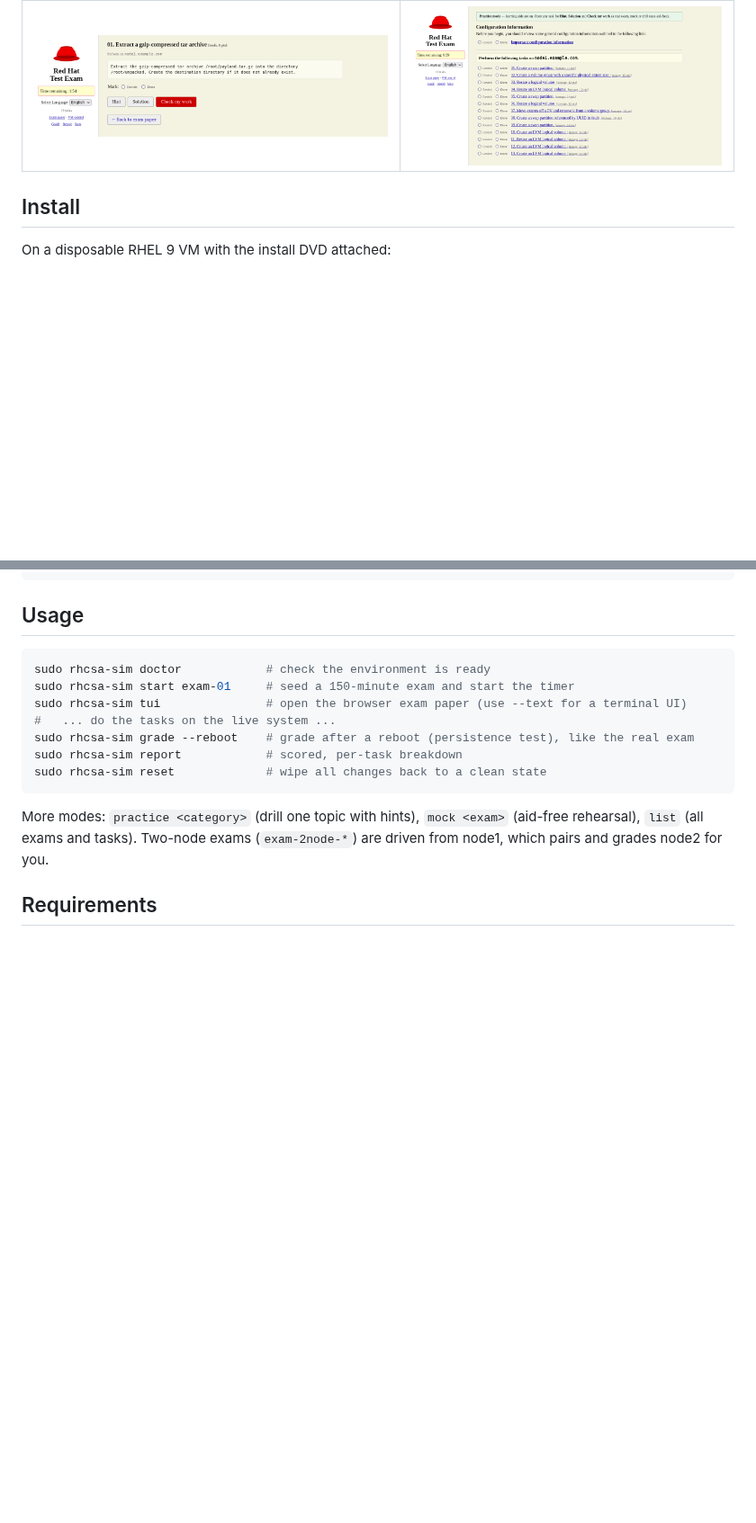
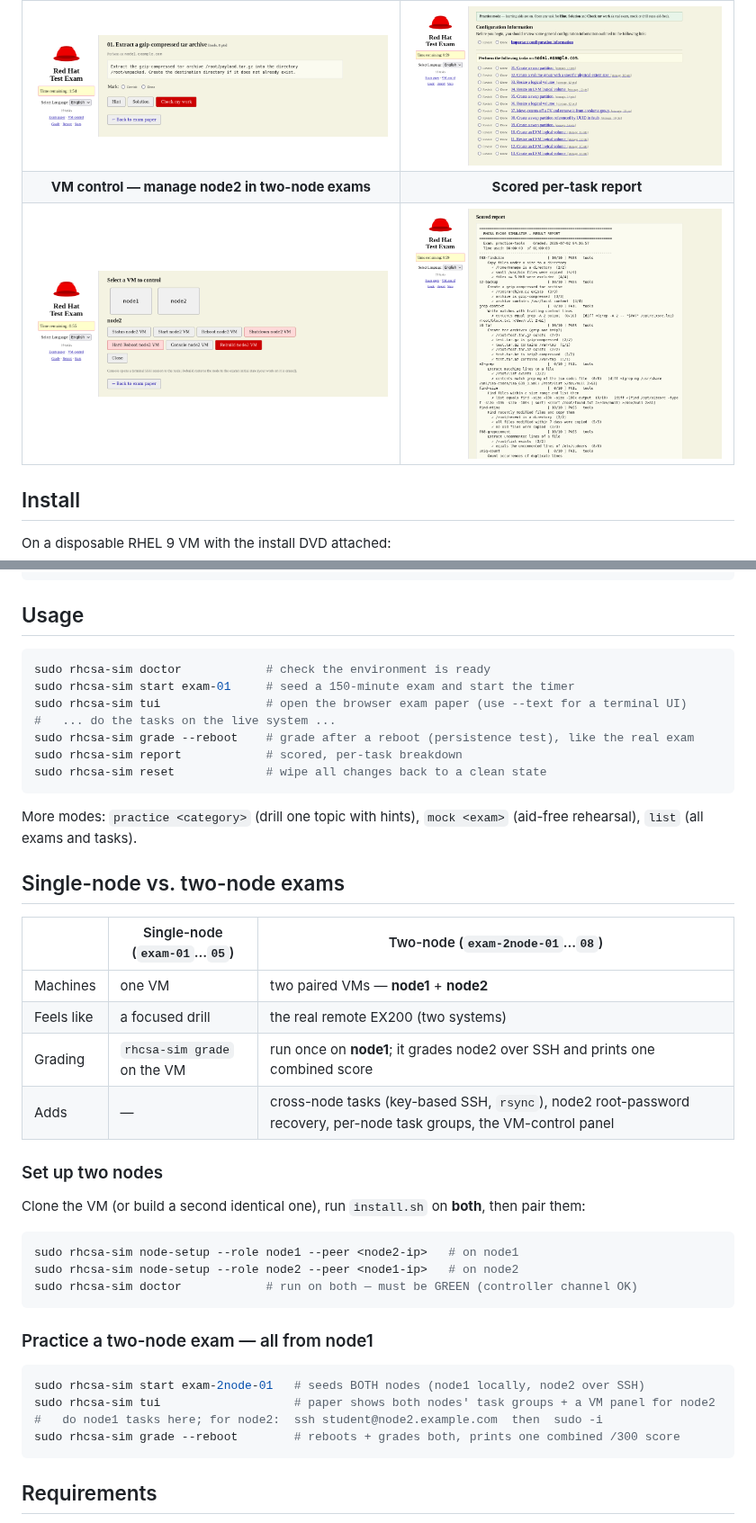
Before and after one commit to ambawatyuvaraj/rhcsa-exam-simulator, a Markdown page: README.md, 2 parts joined by grey strips. Shown at 90% size. Drawn GitHub-style; pictures changed too: docs/screenshots/graded-report.png (added), docs/screenshots/vm-control.png (added); blank space fills up the shorter version.

Commit message:
README: add two-node setup/practice + comparison; add VM control + graded report screenshots

````diff
--- a/README.md
+++ b/README.md
@@ -29,6 +29,8 @@ scored, per-task report.
 | ![command menu](docs/screenshots/menu.png) | ![exam paper](docs/screenshots/exam-paper.png) |
 | **Task detail — hint · solution · check** | **Category practice** |
 | ![task detail](docs/screenshots/task-detail.png) | ![category practice](docs/screenshots/practice-category.png) |
+| **VM control — manage node2 in two-node exams** | **Scored per-task report** |
+| ![vm control](docs/screenshots/vm-control.png) | ![graded report](docs/screenshots/graded-report.png) |
 
 ## Install
 
@@ -53,8 +55,35 @@ sudo rhcsa-sim reset             # wipe all changes back to a clean state
 ```
 
 More modes: `practice <category>` (drill one topic with hints), `mock <exam>`
-(aid-free rehearsal), `list` (all exams and tasks). Two-node exams
-(`exam-2node-*`) are driven from node1, which pairs and grades node2 for you.
+(aid-free rehearsal), `list` (all exams and tasks).
+
+## Single-node vs. two-node exams
+
+| | Single-node (`exam-01`…`05`) | Two-node (`exam-2node-01`…`08`) |
+|---|---|---|
+| Machines | one VM | two paired VMs — **node1** + **node2** |
+| Feels like | a focused drill | the real remote EX200 (two systems) |
+| Grading | `rhcsa-sim grade` on the VM | run once on **node1**; it grades node2 over SSH and prints one combined score |
+| Adds | — | cross-node tasks (key-based SSH, `rsync`), node2 root-password recovery, per-node task groups, the VM-control panel |
+
+### Set up two nodes
+
+Clone the VM (or build a second identical one), run `install.sh` on **both**, then pair them:
+
+```bash
+sudo rhcsa-sim node-setup --role node1 --peer <node2-ip>   # on node1
+sudo rhcsa-sim node-setup --role node2 --peer <node1-ip>   # on node2
+sudo rhcsa-sim doctor            # run on both — must be GREEN (controller channel OK)
+```
+
+### Practice a two-node exam — all from node1
+
+```bash
+sudo rhcsa-sim start exam-2node-01   # seeds BOTH nodes (node1 locally, node2 over SSH)
+sudo rhcsa-sim tui                   # paper shows both nodes' task groups + a VM panel for node2
+#   do node1 tasks here; for node2:  ssh student@node2.example.com  then  sudo -i
+sudo rhcsa-sim grade --reboot        # reboots + grades both, prints one combined /300 score
+```
 
 ## Requirements
 
````
